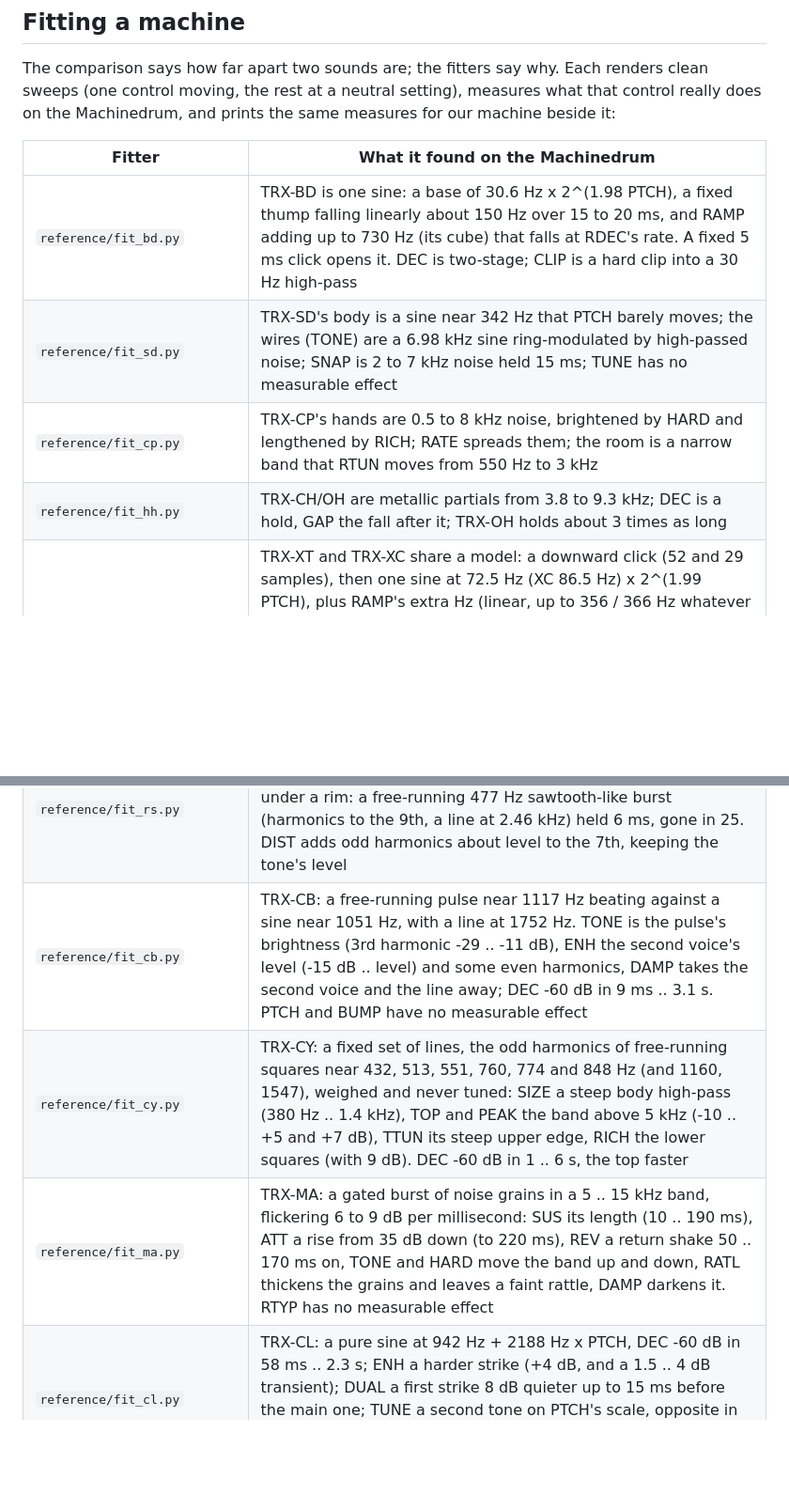
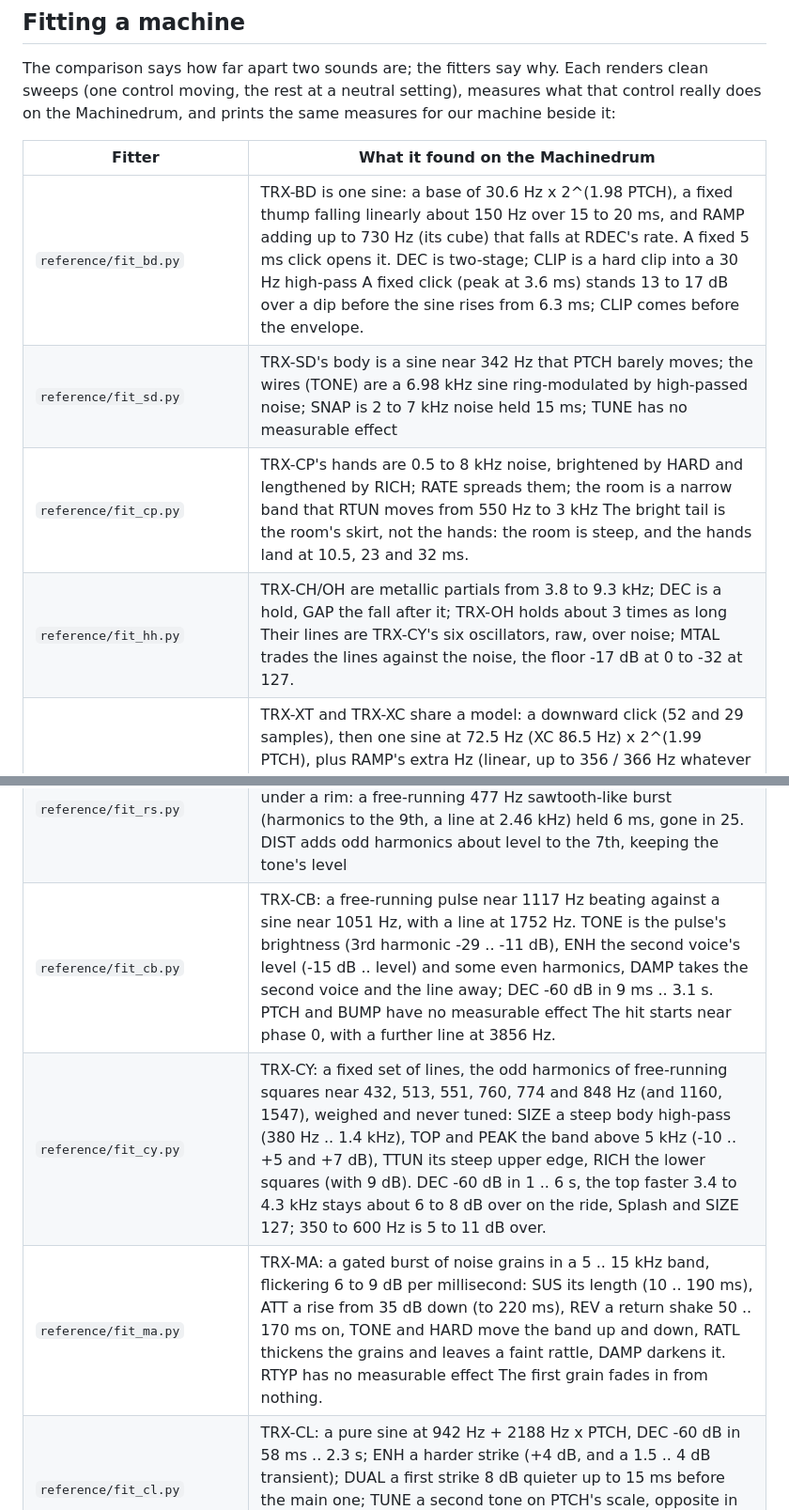
Before and after one commit to mmockett/OP-XY-MNMD, a Markdown page: reference/README.md, 2 parts joined by grey strips. Shown at 94% size. GitHub-like rendering; blank space fills up the shorter version.

```diff
--- a/reference/README.md
+++ b/reference/README.md
@@ -35,13 +35,13 @@ measures for our machine beside it:
 
 | Fitter | What it found on the Machinedrum |
 | --- | --- |
-| `reference/fit_bd.py` | TRX-BD is one sine: a base of 30.6 Hz x 2^(1.98 PTCH), a fixed thump falling linearly about 150 Hz over 15 to 20 ms, and RAMP adding up to 730 Hz (its cube) that falls at RDEC's rate. A fixed 5 ms click opens it. DEC is two-stage; CLIP is a hard clip into a 30 Hz high-pass |
+| `reference/fit_bd.py` | TRX-BD is one sine: a base of 30.6 Hz x 2^(1.98 PTCH), a fixed thump falling linearly about 150 Hz over 15 to 20 ms, and RAMP adding up to 730 Hz (its cube) that falls at RDEC's rate. A fixed 5 ms click opens it. DEC is two-stage; CLIP is a hard clip into a 30 Hz high-pass A fixed click (peak at 3.6 ms) stands 13 to 17 dB over a dip before the sine rises from 6.3 ms; CLIP comes before the envelope. |
 | `reference/fit_sd.py` | TRX-SD's body is a sine near 342 Hz that PTCH barely moves; the wires (TONE) are a 6.98 kHz sine ring-modulated by high-passed noise; SNAP is 2 to 7 kHz noise held 15 ms; TUNE has no measurable effect |
-| `reference/fit_cp.py` | TRX-CP's hands are 0.5 to 8 kHz noise, brightened by HARD and lengthened by RICH; RATE spreads them; the room is a narrow band that RTUN moves from 550 Hz to 3 kHz |
-| `reference/fit_hh.py` | TRX-CH/OH are metallic partials from 3.8 to 9.3 kHz; DEC is a hold, GAP the fall after it; TRX-OH holds about 3 times as long |
+| `reference/fit_cp.py` | TRX-CP's hands are 0.5 to 8 kHz noise, brightened by HARD and lengthened by RICH; RATE spreads them; the room is a narrow band that RTUN moves from 550 Hz to 3 kHz The bright tail is the room's skirt, not the hands: the room is steep, and the hands land at 10.5, 23 and 32 ms. |
+| `reference/fit_hh.py` | TRX-CH/OH are metallic partials from 3.8 to 9.3 kHz; DEC is a hold, GAP the fall after it; TRX-OH holds about 3 times as long Their lines are TRX-CY's six oscillators, raw, over noise; MTAL trades the lines against the noise, the floor -17 dB at 0 to -32 at 127. |
 | `reference/fit_tom.py` | TRX-XT and TRX-XC share a model: a downward click (52 and 29 samples), then one sine at 72.5 Hz (XC 86.5 Hz) x 2^(1.99 PTCH), plus RAMP's extra Hz (linear, up to 356 / 366 Hz whatever PTCH is) falling at RDEC's rate (tau 23 ms .. 0.6 s); DEC -60 dB in 75 ms .. 10 s (XC .. 2.5 s). DAMP lowers the body linearly to half and doubles the click. DIST clips the sine before its envelope, down to a third, into a 30 Hz high-pass; DTYP raises that high-pass |
 | `reference/fit_rs.py` | TRX-RS: a tone at 172 Hz + 171 Hz x PTCH (linear in Hz), its level following its pitch, ringing for DEC (-60 dB in 92 ms .. 3.8 s), under a rim: a free-running 477 Hz sawtooth-like burst (harmonics to the 9th, a line at 2.46 kHz) held 6 ms, gone in 25. DIST adds odd harmonics about level to the 7th, keeping the tone's level |
-| `reference/fit_cb.py` | TRX-CB: a free-running pulse near 1117 Hz beating against a sine near 1051 Hz, with a line at 1752 Hz. TONE is the pulse's brightness (3rd harmonic -29 .. -11 dB), ENH the second voice's level (-15 dB .. level) and some even harmonics, DAMP takes the second voice and the line away; DEC -60 dB in 9 ms .. 3.1 s. PTCH and BUMP have no measurable effect |
-| `reference/fit_cy.py` | TRX-CY: a fixed set of lines, the odd harmonics of free-running squares near 432, 513, 551, 760, 774 and 848 Hz (and 1160, 1547), weighed and never tuned: SIZE a steep body high-pass (380 Hz .. 1.4 kHz), TOP and PEAK the band above 5 kHz (-10 .. +5 and +7 dB), TTUN its steep upper edge, RICH the lower squares (with 9 dB). DEC -60 dB in 1 .. 6 s, the top faster |
-| `reference/fit_ma.py` | TRX-MA: a gated burst of noise grains in a 5 .. 15 kHz band, flickering 6 to 9 dB per millisecond: SUS its length (10 .. 190 ms), ATT a rise from 35 dB down (to 220 ms), REV a return shake 50 .. 170 ms on, TONE and HARD move the band up and down, RATL thickens the grains and leaves a faint rattle, DAMP darkens it. RTYP has no measurable effect |
+| `reference/fit_cb.py` | TRX-CB: a free-running pulse near 1117 Hz beating against a sine near 1051 Hz, with a line at 1752 Hz. TONE is the pulse's brightness (3rd harmonic -29 .. -11 dB), ENH the second voice's level (-15 dB .. level) and some even harmonics, DAMP takes the second voice and the line away; DEC -60 dB in 9 ms .. 3.1 s. PTCH and BUMP have no measurable effect The hit starts near phase 0, with a further line at 3856 Hz. |
+| `reference/fit_cy.py` | TRX-CY: a fixed set of lines, the odd harmonics of free-running squares near 432, 513, 551, 760, 774 and 848 Hz (and 1160, 1547), weighed and never tuned: SIZE a steep body high-pass (380 Hz .. 1.4 kHz), TOP and PEAK the band above 5 kHz (-10 .. +5 and +7 dB), TTUN its steep upper edge, RICH the lower squares (with 9 dB). DEC -60 dB in 1 .. 6 s, the top faster 3.4 to 4.3 kHz stays about 6 to 8 dB over on the ride, Splash and SIZE 127; 350 to 600 Hz is 5 to 11 dB over. |
+| `reference/fit_ma.py` | TRX-MA: a gated burst of noise grains in a 5 .. 15 kHz band, flickering 6 to 9 dB per millisecond: SUS its length (10 .. 190 ms), ATT a rise from 35 dB down (to 220 ms), REV a return shake 50 .. 170 ms on, TONE and HARD move the band up and down, RATL thickens the grains and leaves a faint rattle, DAMP darkens it. RTYP has no measurable effect The first grain fades in from nothing. |
 | `reference/fit_cl.py` | TRX-CL: a pure sine at 942 Hz + 2188 Hz x PTCH, DEC -60 dB in 58 ms .. 2.3 s; ENH a harder strike (+4 dB, and a 1.5 .. 4 dB transient); DUAL a first strike 8 dB quieter up to 15 ms before the main one; TUNE a second tone on PTCH's scale, opposite in phase (-22 dB at PTCH 0, -13 at 64). CLIC has no measurable effect |
```
Also changed, not shown: other parts of reference/README.md (+16 -16 lines).
